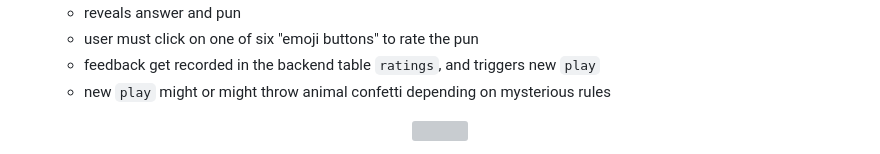
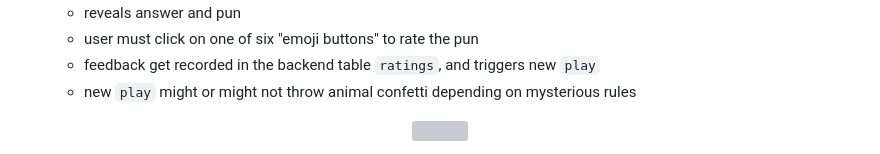
Before and after one commit to BigBangData/Puns, a Markdown page: README.md, the part around the change. GitHub-like rendering; grey boxes are pictures that could not be loaded.

Commit message:
Fix small error

```diff
--- a/README.md
+++ b/README.md
@@ -77,7 +77,7 @@ Below are some behaviors of the frontend:
   + reveals answer and pun
   + user must click on one of six "emoji buttons" to rate the pun
   + feedback get recorded in the backend table `ratings`, and triggers new `play`
-  + new `play` might or might throw animal confetti depending on mysterious rules
+  + new `play` might or might not throw animal confetti depending on mysterious rules
 
 <p align="center">
   <img src="static/img/confetti.gif" width="582" height="308"/>
```
